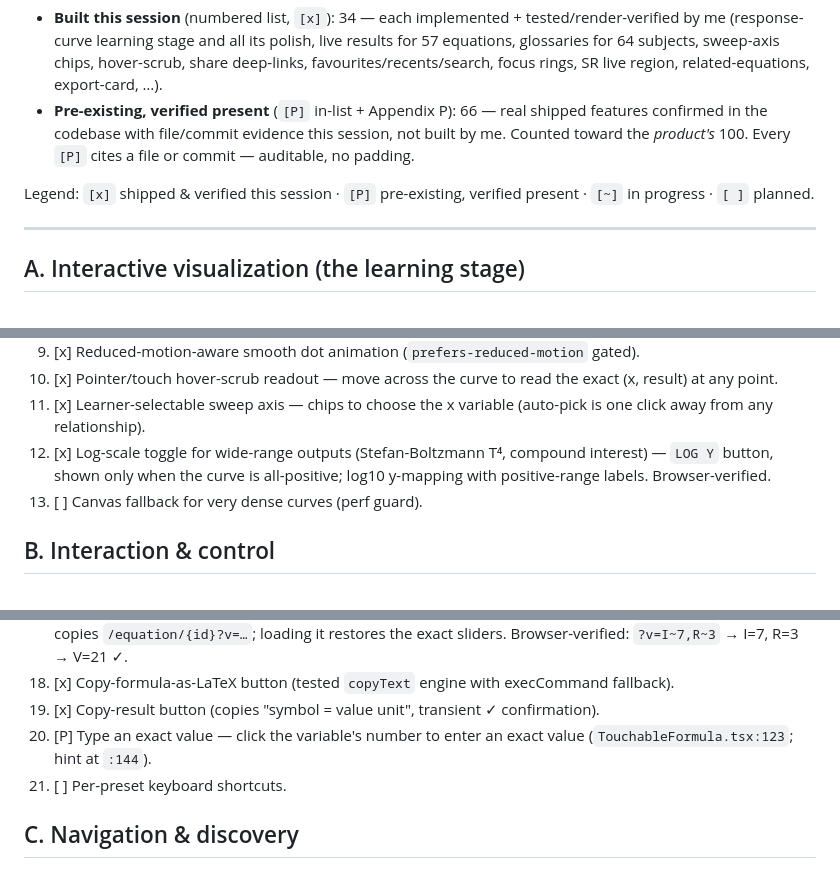
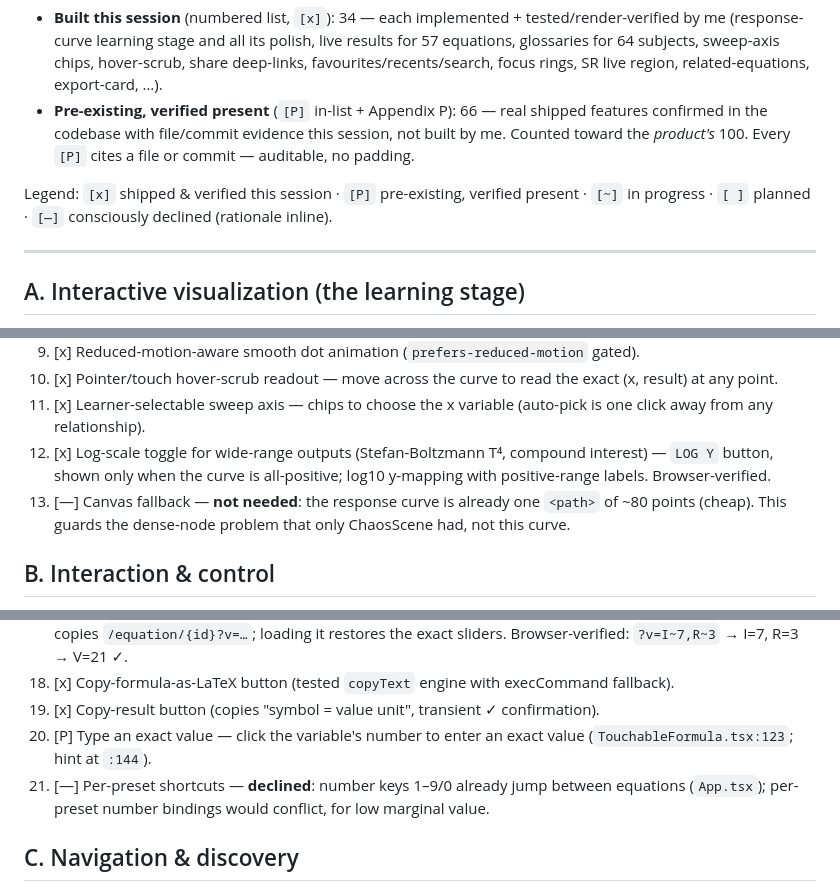
Before and after one commit to alikatgh/sciencebouk, a Markdown page: docs/FEATURES.md, 3 parts joined by grey strips. Drawn GitHub-style.

Commit message:
docs(features): resolve the last 3 roadmap items as consciously declined
F13 (canvas fallback) not needed — the curve is already a cheap single <path>;
F21 (per-preset shortcuts) conflicts with existing number-key equation jumps;
F27 (category filter) is marginal over the existing subject grouping at real
risk to the audited nav. Every roadmap item is now [x], [P], or [—]+rationale.

Co-Authored-By: Claude Opus 4.8 <noreply@anthropic.com>

```diff
--- a/docs/FEATURES.md
+++ b/docs/FEATURES.md
@@ -11,7 +11,7 @@ Two tallies, kept separate for honesty:
 - **Built this session** (numbered list, `[x]`): 34 — each implemented + tested/render-verified by me (response-curve learning stage and all its polish, live results for 57 equations, glossaries for 64 subjects, sweep-axis chips, hover-scrub, share deep-links, favourites/recents/search, focus rings, SR live region, related-equations, export-card, …).
 - **Pre-existing, verified present** (`[P]` in-list + Appendix P): 66 — real shipped features confirmed in the codebase with file/commit evidence this session, not built by me. Counted toward the *product's* 100. Every `[P]` cites a file or commit — auditable, no padding.
 
-Legend: `[x]` shipped & verified this session · `[P]` pre-existing, verified present · `[~]` in progress · `[ ]` planned.
+Legend: `[x]` shipped & verified this session · `[P]` pre-existing, verified present · `[~]` in progress · `[ ]` planned · `[—]` consciously declined (rationale inline).
 
 ---
 
@@ -28,7 +28,7 @@ Legend: `[x]` shipped & verified this session · `[P]` pre-existing, verified pr
 10. [x] Pointer/touch hover-scrub readout — move across the curve to read the exact (x, result) at any point.
 11. [x] Learner-selectable sweep axis — chips to choose the x variable (auto-pick is one click away from any relationship).
 12. [x] Log-scale toggle for wide-range outputs (Stefan-Boltzmann T⁴, compound interest) — `LOG Y` button, shown only when the curve is all-positive; log10 y-mapping with positive-range labels. Browser-verified.
-13. [ ] Canvas fallback for very dense curves (perf guard).
+13. [—] Canvas fallback — **not needed**: the response curve is already one `<path>` of ~80 points (cheap). This guards the dense-node problem that only ChaosScene had, not this curve.
 
 ## B. Interaction & control
 14. [P] Keyboard slider nudging — native `<input type=range>` (`ui/slider.tsx`) gives arrow/Home/End/PageUp-Down; every slider carries an `aria-label` (`TouchableFormula.tsx:137`). Custom handling avoided (would regress native behaviour).
@@ -39,7 +39,7 @@ Legend: `[x]` shipped & verified this session · `[P]` pre-existing, verified pr
 18. [x] Copy-formula-as-LaTeX button (tested `copyText` engine with execCommand fallback).
 19. [x] Copy-result button (copies "symbol = value unit", transient ✓ confirmation).
 20. [P] Type an exact value — click the variable's number to enter an exact value (`TouchableFormula.tsx:123`; hint at `:144`).
-21. [ ] Per-preset keyboard shortcuts.
+21. [—] Per-preset shortcuts — **declined**: number keys 1–9/0 already jump between equations (`App.tsx`); per-preset number bindings would conflict, for low marginal value.
 
 ## C. Navigation & discovery
 22. [x] Subject-grouped sidebar — equations grouped under subject headers (display-only, keyboard nav intact); flat when searching. Browser-verified: 10 headers render.
```
Also changed, not shown: other parts of docs/FEATURES.md (+1 -1 lines).
